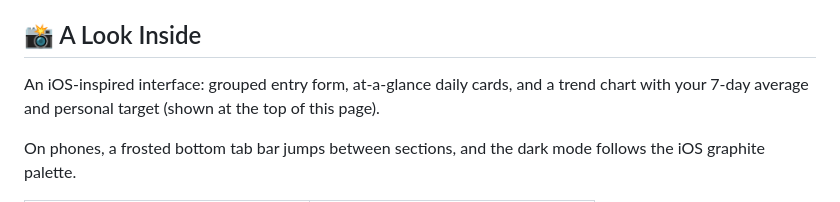
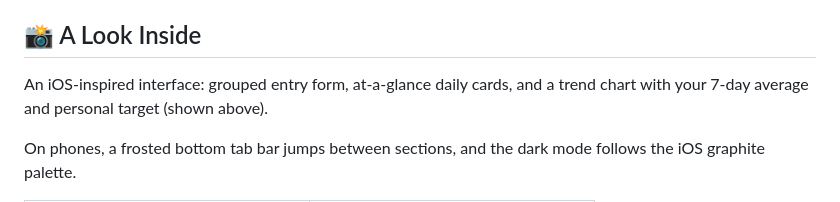
Before and after one commit to seiya058904/NutriFlow, a Markdown page: README.md, the part around one of its changes. Rendered like a GitHub page.

```diff
--- a/README.md
+++ b/README.md
@@ -48,7 +44,7 @@
 <a id="a-look-inside"></a>
 ## 📸 A Look Inside
 
-An iOS-inspired interface: grouped entry form, at-a-glance daily cards, and a trend chart with your 7-day average and personal target (shown at the top of this page).
+An iOS-inspired interface: grouped entry form, at-a-glance daily cards, and a trend chart with your 7-day average and personal target (shown above).
 
 On phones, a frosted bottom tab bar jumps between sections, and the dark mode follows the iOS graphite palette.
 
```
Also changed, not shown: other parts of README.md (+1 -5 lines).
